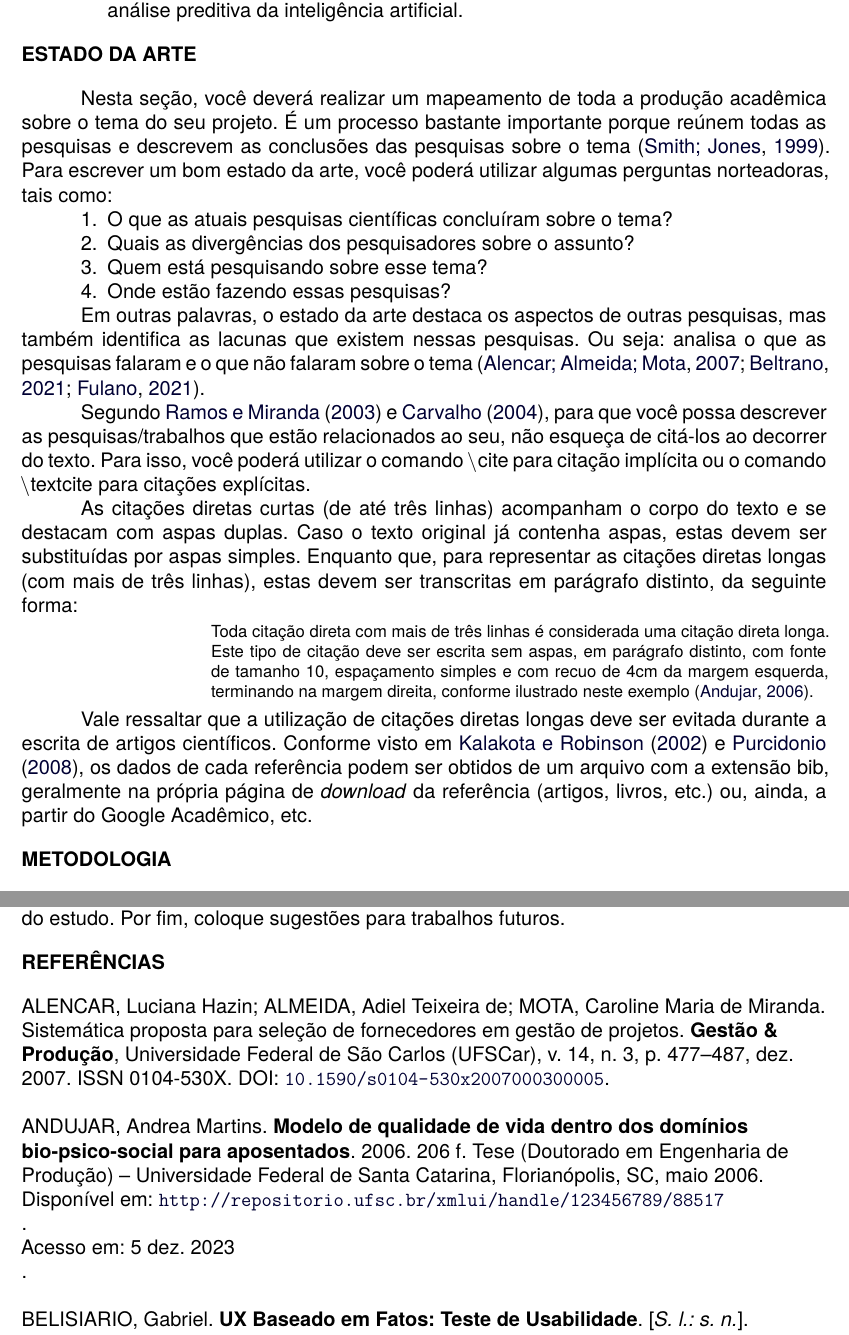
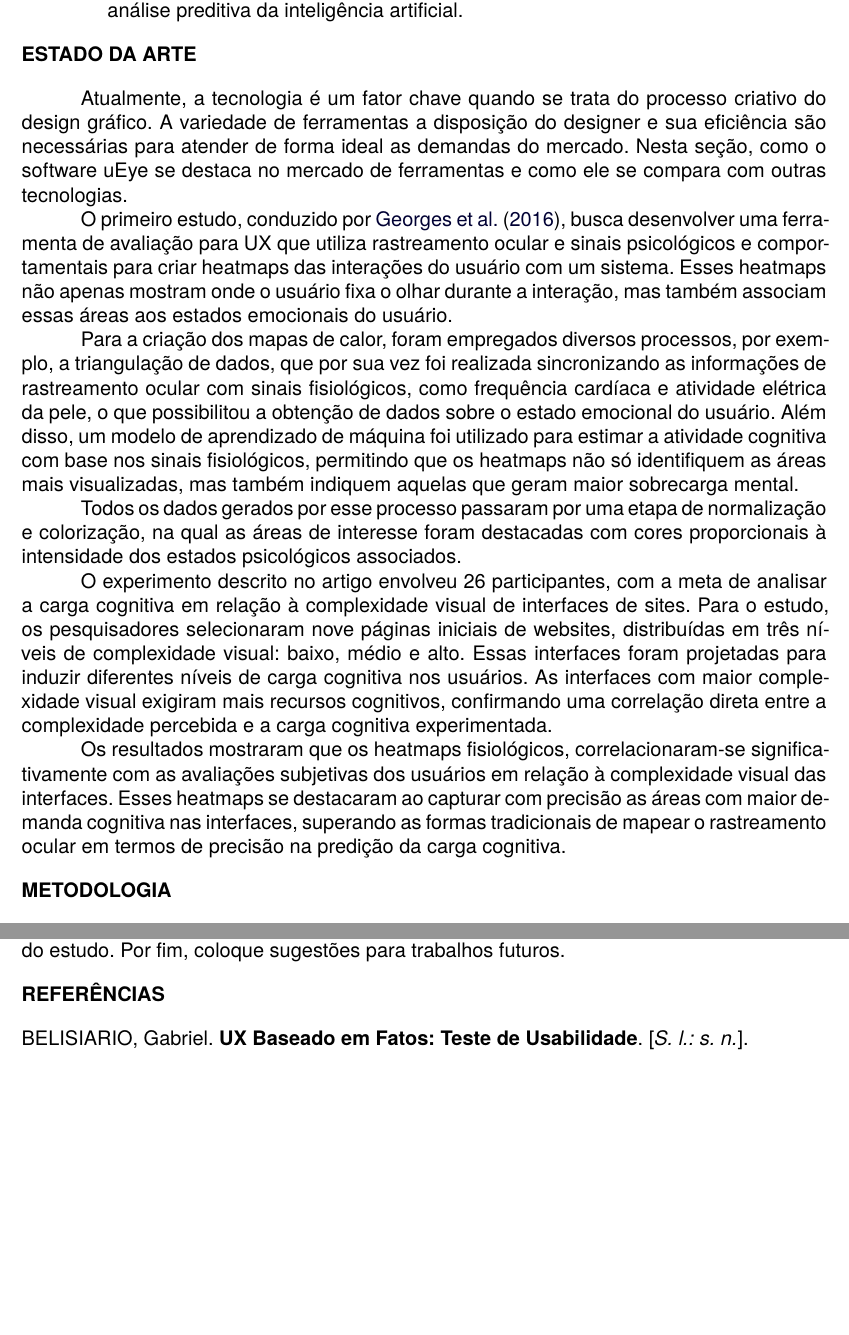
Before and after one commit to arthurfudali/artigo-latex, a LaTeX document (f299-template-pi-paper/fatec-template.tex, which reads f299-template-pi-paper/Topicos/estadodaarte.tex): two parts of pages 4 and 9 of 10 before the commit and two parts of pages 4 and 9 of 9 after it, joined at a grey line, cut so that both start at the same text, the shorter picture padded with empty space. Compiled offline with XeLaTeX; a missing font is replaced by an installed copy or a similar font.

Commit message:
add: primeira parte do texto de estado da arte

```diff
--- a/f299-template-pi-paper/Topicos/estadodaarte.tex
+++ b/f299-template-pi-paper/Topicos/estadodaarte.tex
@@ -1,21 +1,12 @@
-Nesta seção, você deverá realizar um mapeamento de toda a produção acadêmica sobre o tema do seu projeto. É um processo bastante importante porque reúnem todas as pesquisas e descrevem as conclusões das pesquisas sobre o tema \cite{smith:99}. Para escrever um bom estado da arte, você poderá utilizar algumas perguntas norteadoras, tais como:
+Atualmente, a tecnologia é um fator chave quando se trata do processo criativo do design gráfico. A variedade de ferramentas a disposição do designer e sua eficiência são necessárias para atender de forma ideal as demandas do mercado. Nesta seção, como o software uEye se destaca no mercado de ferramentas e como ele se compara com outras tecnologias.
 
-\begin{enumerate}
-    \item O que as atuais pesquisas científicas concluíram sobre o tema?
-    \item Quais as divergências dos pesquisadores sobre o assunto?
-    \item Quem está pesquisando sobre esse tema?
-    \item Onde estão fazendo essas pesquisas?
-\end{enumerate}
 
-Em outras palavras, o estado da arte destaca os aspectos de outras pesquisas, mas também identifica as lacunas que existem nessas pesquisas. Ou seja: analisa o que as pesquisas falaram e o que não falaram sobre o tema \cite{Alencar2007,Beltrano2021,Fulano2021}.
+O primeiro estudo, conduzido por \textcite{GEORGES2016}, busca desenvolver uma ferramenta de avaliação para UX que utiliza rastreamento ocular e sinais psicológicos e comportamentais para criar heatmaps das interações do usuário com um sistema. Esses heatmaps não apenas mostram onde o usuário fixa o olhar durante a interação, mas também associam essas áreas aos estados emocionais do usuário.
 
-Segundo \textcite{Ramos2003,Carvalho2004}, para que você possa descrever as pesquisas/trabalhos que estão relacionados ao seu, não esqueça de citá-los ao decorrer do texto. Para isso, você poderá utilizar o comando $\backslash$cite para citação implícita ou o comando $\backslash$textcite para citações explícitas.
+Para a criação dos mapas de calor, foram empregados diversos processos, por exemplo, a triangulação de dados, que por sua vez foi realizada sincronizando as informações de rastreamento ocular com sinais fisiológicos, como frequência cardíaca e atividade elétrica da pele, o que possibilitou a obtenção de dados sobre o estado emocional do usuário. Além disso, um modelo de aprendizado de máquina foi utilizado para estimar a atividade cognitiva com base nos sinais fisiológicos, permitindo que os heatmaps não só identifiquem as áreas mais visualizadas, mas também indiquem aquelas que geram maior sobrecarga mental.
 
-As citações diretas curtas (de até três linhas) acompanham o corpo do texto e se destacam com aspas duplas. Caso o texto original já contenha aspas, estas devem ser substituídas por aspas simples. Enquanto que, para representar as citações diretas longas (com mais de três linhas), estas devem ser transcritas em parágrafo distinto, da seguinte forma:
+Todos os dados gerados por esse processo passaram por uma etapa de normalização e colorização, na qual as áreas de interesse foram destacadas com cores proporcionais à intensidade dos estados psicológicos associados.
 
-\begin{displayquote}
-   Toda citação direta com mais de três linhas é considerada uma citação direta longa.
-Este tipo de citação deve ser escrita sem aspas, em parágrafo distinto, com fonte de tamanho 10, espaçamento simples e com recuo de 4cm da margem esquerda, terminando na margem direita, conforme ilustrado neste exemplo \cite{Andujar2006}.
-\end{displayquote}
+O experimento descrito no artigo envolveu 26 participantes, com a meta de analisar a carga cognitiva em relação à complexidade visual de interfaces de sites. Para o estudo, os pesquisadores selecionaram nove páginas iniciais de websites, distribuídas em três níveis de complexidade visual: baixo, médio e alto. Essas interfaces foram projetadas para induzir diferentes níveis de carga cognitiva nos usuários. As interfaces com maior complexidade visual exigiram mais recursos cognitivos, confirmando uma correlação direta entre a complexidade percebida e a carga cognitiva experimentada.
 
-Vale ressaltar que a utilização de citações diretas longas deve ser evitada durante a escrita de artigos científicos. Conforme visto em \textcite{Kalakota2002,Purcidonio2008}, os dados de cada referência podem ser obtidos de um arquivo com a extensão bib, geralmente na própria página de \textit{download} da referência (artigos, livros, etc.) ou, ainda, a partir do Google Acadêmico, etc.
+Os resultados mostraram que os heatmaps fisiológicos, correlacionaram-se significativamente com as avaliações subjetivas dos usuários em relação à complexidade visual das interfaces. Esses heatmaps se destacaram ao capturar com precisão as áreas com maior demanda cognitiva nas interfaces, superando as formas tradicionais de mapear o rastreamento ocular em termos de precisão na predição da carga cognitiva.
```
Also changed, not shown: f299-template-pi-paper/fatec-article.bib (+1 -1 lines), f299-template-pi-paper/fatec-template.bbl, f299-template-pi-paper/fatec-template.pdf, 7 other files.
